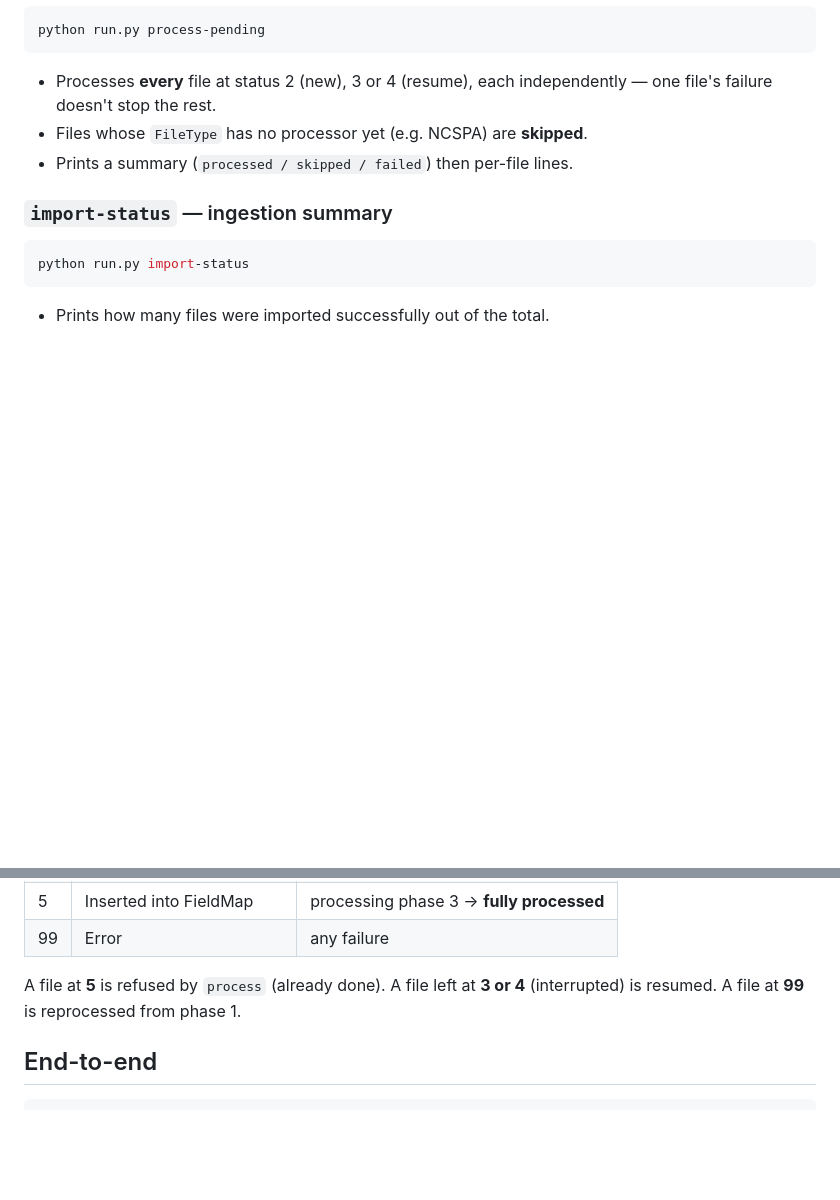
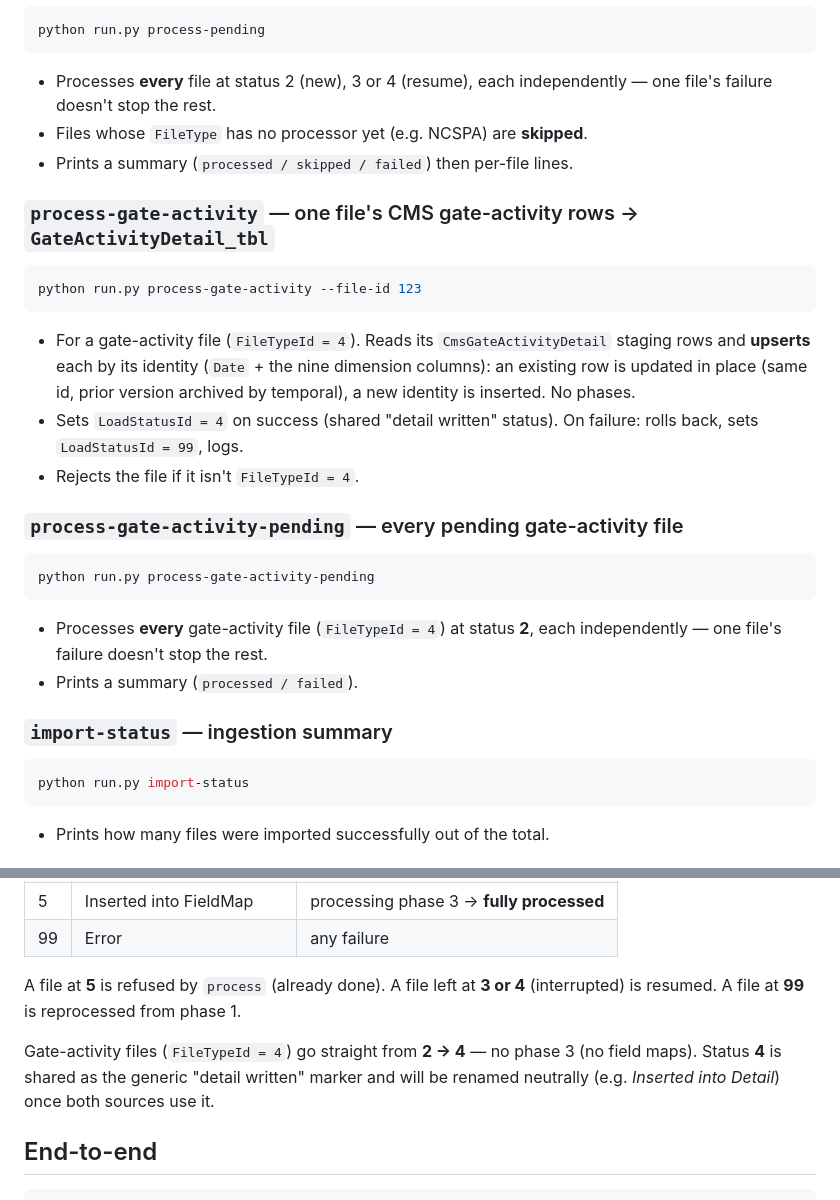
Before and after one commit to CCMCIT/DemandForecast, a Markdown page: documentation/cli.md, 2 parts joined by grey strips. GitHub-like rendering; blank space fills up the shorter version.

Commit message:
Updated documentation

````diff
--- a/documentation/cli.md
+++ b/documentation/cli.md
@@ -63,6 +63,30 @@ python run.py process-pending
 - Files whose `FileType` has no processor yet (e.g. NCSPA) are **skipped**.
 - Prints a summary (`processed / skipped / failed`) then per-file lines.
 
+### `process-gate-activity` — one file's CMS gate-activity rows → `GateActivityDetail_tbl`
+
+```powershell
+python run.py process-gate-activity --file-id 123
+```
+
+- For a gate-activity file (`FileTypeId = 4`). Reads its `CmsGateActivityDetail` staging
+  rows and **upserts** each by its identity (`Date` + the nine dimension columns): an
+  existing row is updated in place (same id, prior version archived by temporal), a new
+  identity is inserted. No phases.
+- Sets `LoadStatusId = 4` on success (shared "detail written" status). On failure: rolls
+  back, sets `LoadStatusId = 99`, logs.
+- Rejects the file if it isn't `FileTypeId = 4`.
+
+### `process-gate-activity-pending` — every pending gate-activity file
+
+```powershell
+python run.py process-gate-activity-pending
+```
+
+- Processes **every** gate-activity file (`FileTypeId = 4`) at status **2**, each
+  independently — one file's failure doesn't stop the rest.
+- Prints a summary (`processed / failed`).
+
 ### `import-status` — ingestion summary
 
 ```powershell
@@ -85,6 +109,10 @@ python run.py import-status
 A file at **5** is refused by `process` (already done). A file left at **3 or 4**
 (interrupted) is resumed. A file at **99** is reprocessed from phase 1.
 
+Gate-activity files (`FileTypeId = 4`) go straight from **2 → 4** — no phase 3 (no field
+maps). Status **4** is shared as the generic "detail written" marker and will be renamed
+neutrally (e.g. *Inserted into Detail*) once both sources use it.
+
 ## End-to-end
 
 ```powershell
````
Also changed, not shown: CLAUDE.md (+2 -1 lines).
